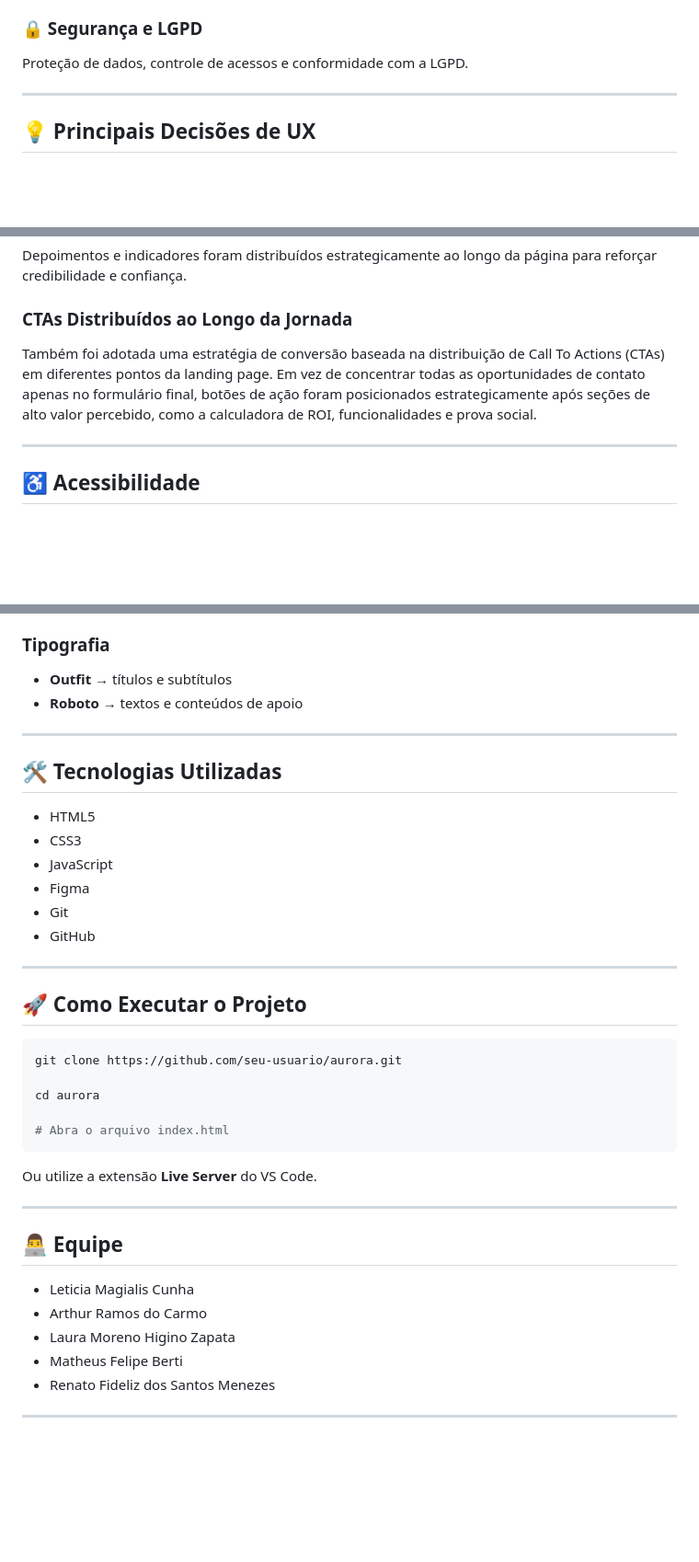
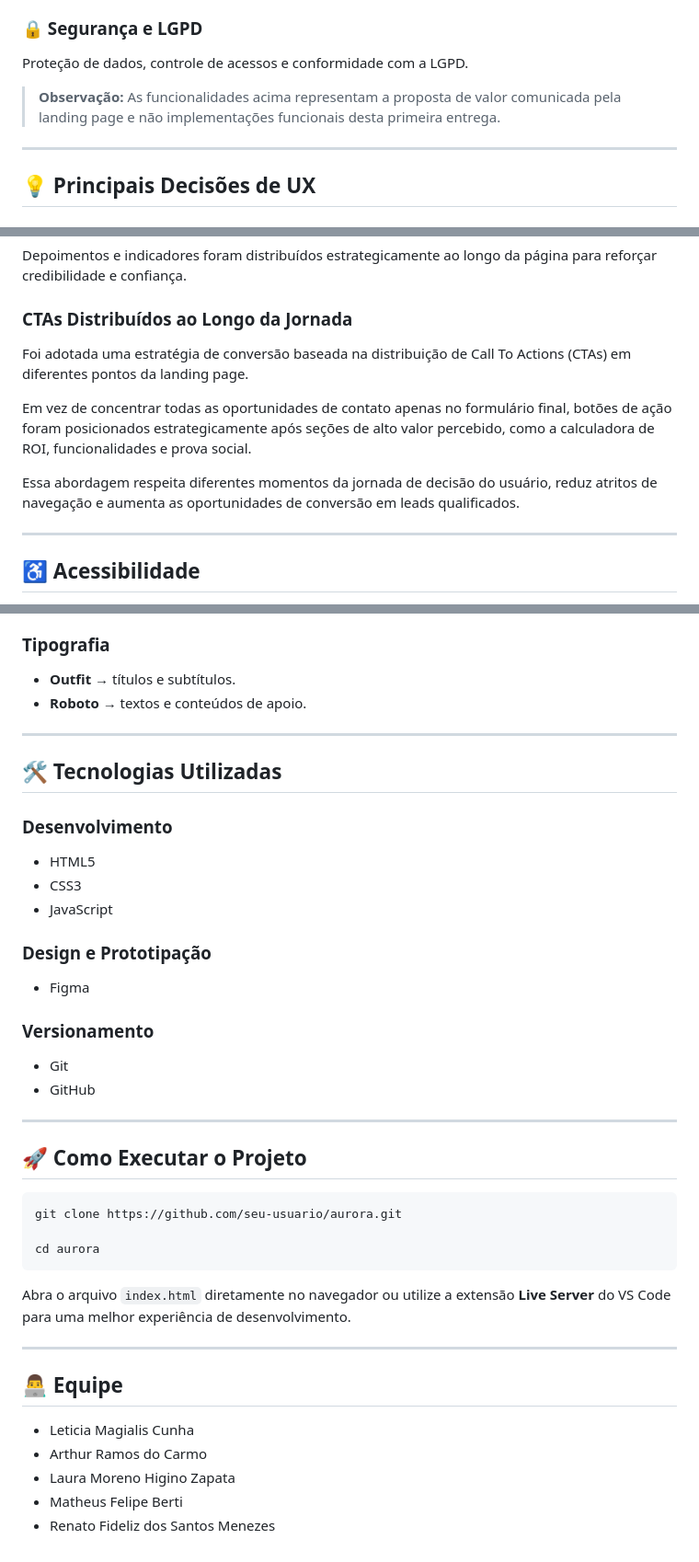
Before and after one commit to Magialis/Aurora, a Markdown page: README.md, 3 parts joined by grey strips. Shown at 92% size. Drawn GitHub-style; blank space fills up the shorter version.

````diff
--- a/README.md
+++ b/README.md
@@ -111,6 +156,8 @@ Avaliação de fit cultural e técnico baseada em dados comportamentais.
 ### 🔒 Segurança e LGPD
 
 Proteção de dados, controle de acessos e conformidade com a LGPD.
+
+> **Observação:** As funcionalidades acima representam a proposta de valor comunicada pela landing page e não implementações funcionais desta primeira entrega.
 
 ---
 
@@ -146,7 +193,11 @@ Depoimentos e indicadores foram distribuídos estrategicamente ao longo da pági
 
 ### CTAs Distribuídos ao Longo da Jornada
 
-Também foi adotada uma estratégia de conversão baseada na distribuição de Call To Actions (CTAs) em diferentes pontos da landing page. Em vez de concentrar todas as oportunidades de contato apenas no formulário final, botões de ação foram posicionados estrategicamente após seções de alto valor percebido, como a calculadora de ROI, funcionalidades e prova social.
+Foi adotada uma estratégia de conversão baseada na distribuição de Call To Actions (CTAs) em diferentes pontos da landing page.
+
+Em vez de concentrar todas as oportunidades de contato apenas no formulário final, botões de ação foram posicionados estrategicamente após seções de alto valor percebido, como a calculadora de ROI, funcionalidades e prova social.
+
+Essa abordagem respeita diferentes momentos da jornada de decisão do usuário, reduz atritos de navegação e aumenta as oportunidades de conversão em leads qualificados.
 
 ---
 
@@ -174,17 +225,25 @@ A identidade visual da Aurora utiliza tons de roxo e rosa para transmitir:
 
 ### Tipografia
 
-- **Outfit** → títulos e subtítulos
-- **Roboto** → textos e conteúdos de apoio
+- **Outfit** → títulos e subtítulos.
+- **Roboto** → textos e conteúdos de apoio.
 
 ---
 
 ## 🛠️ Tecnologias Utilizadas
 
+### Desenvolvimento
+
 - HTML5
 - CSS3
 - JavaScript
+
+### Design e Prototipação
+
 - Figma
+
+### Versionamento
+
 - Git
 - GitHub
 
@@ -196,11 +255,9 @@ A identidade visual da Aurora utiliza tons de roxo e rosa para transmitir:
 git clone https://github.com/seu-usuario/aurora.git
 
 cd aurora
-
-# Abra o arquivo index.html
 ```
 
-Ou utilize a extensão **Live Server** do VS Code.
+Abra o arquivo `index.html` diretamente no navegador ou utilize a extensão **Live Server** do VS Code para uma melhor experiência de desenvolvimento.
 
 ---
 
@@ -211,5 +268,3 @@ Ou utilize a extensão **Live Server** do VS Code.
 - Laura Moreno Higino Zapata
 - Matheus Felipe Berti
 - Renato Fideliz dos Santos Menezes
-
----
````
Also changed, not shown: other parts of README.md (+47 -2 lines).
